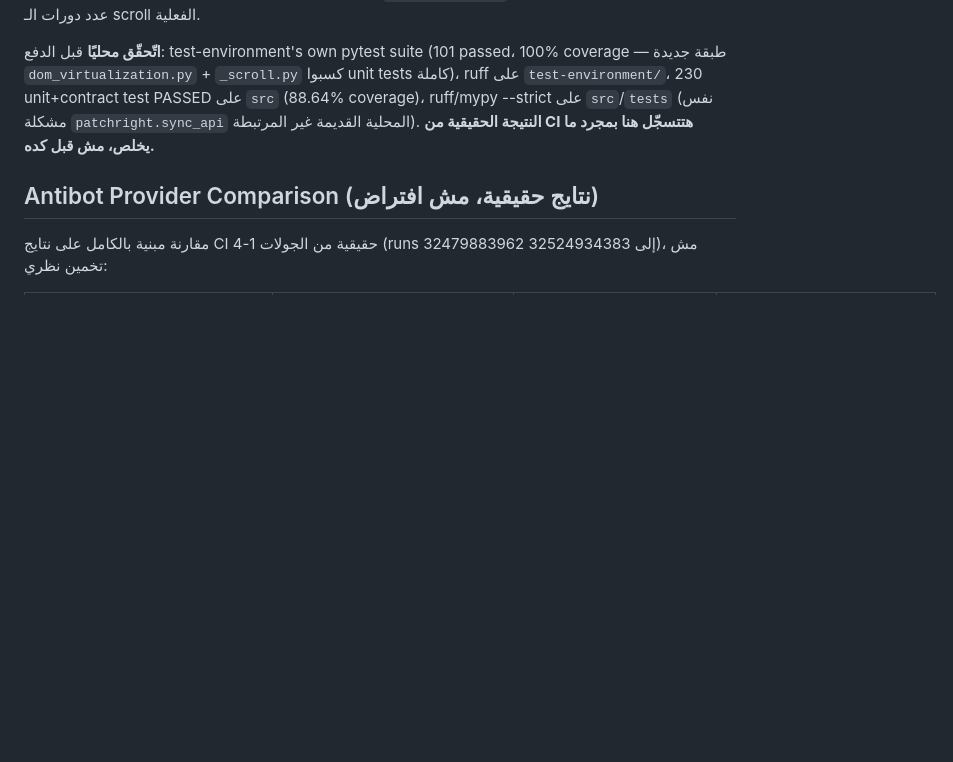
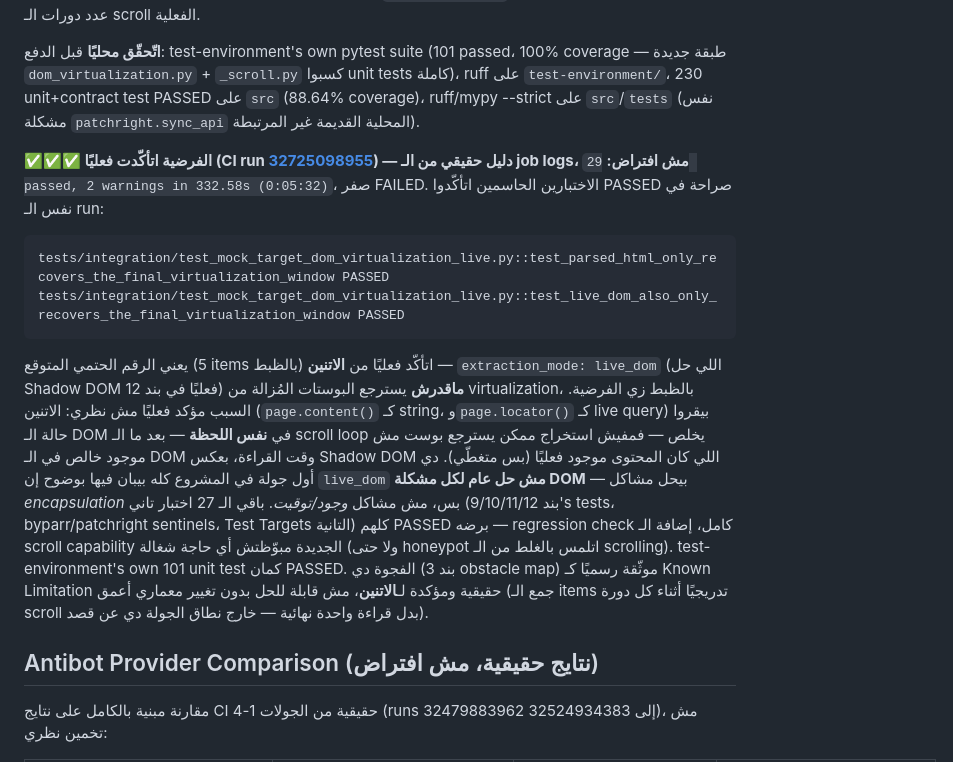
Before and after one commit to malekazmy00/TITAN-APEX, a Markdown page: docs/REQUIREMENTS.md, the part around the change. Drawn GitHub-style; blank space fills up the shorter version.

Commit message:
docs: confirm DOM Virtualization is a real Known Limitation for both extraction modes (run 32725098955)
REQUIREMENTS.md section 9 entry 13, test-environment/CHANGELOG.md's
round entry, and OBSTACLE_MAP_AND_ESCALATION_SCHEDULE.md's DOM
Virtualization row now cite the real result: 29 passed, 0 failed.
Both test_parsed_html_only_recovers_the_final_virtualization_window and
test_live_dom_also_only_recovers_the_final_virtualization_window are
confirmed PASSED explicitly, each with the deterministic expectation
(exactly 5 items) holding true in a real crawl -- extraction_mode:
live_dom (entry 12's fix for Shadow DOM) does NOT recover posts evicted
by virtualization, confirming the hypothesis: this is a timing +
DOM-existence problem, not a selector-reachability one. All 27 other
tests (test-environment's own 101 unit tests included) passed too --
full regression check, the new scroll capability broke nothing.

````diff
--- a/docs/REQUIREMENTS.md
+++ b/docs/REQUIREMENTS.md
@@ -1342,8 +1342,33 @@ DOM **في نفس اللحظة** (بعد ما الـ scroll loop يخلص)، ف
 `_scroll.py` كسبوا unit tests كاملة)، ruff على `test-environment/`،
 230 unit+contract test PASSED على `src` (88.64% coverage)، ruff/mypy
 --strict على `src`/`tests` (نفس مشكلة `patchright.sync_api` المحلية
-القديمة غير المرتبطة). **النتيجة الحقيقية من CI هتتسجّل هنا بمجرد ما
-يخلص، مش قبل كده.**
+القديمة غير المرتبطة).
+
+**✅✅✅ الفرضية اتأكّدت فعليًا (CI run [32725098955](https://github.com/malekazmy00/TITAN-APEX/actions/runs/32725098955)) — دليل حقيقي من الـ job logs، مش افتراض:**
+`29 passed, 2 warnings in 332.58s (0:05:32)`، صفر FAILED. الاختبارين
+الحاسمين اتأكّدوا PASSED صراحة في نفس الـ run:
+```
+tests/integration/test_mock_target_dom_virtualization_live.py::test_parsed_html_only_recovers_the_final_virtualization_window PASSED
+tests/integration/test_mock_target_dom_virtualization_live.py::test_live_dom_also_only_recovers_the_final_virtualization_window PASSED
+```
+يعني الرقم الحتمي المتوقع (5 items بالظبط) اتأكّد فعليًا من **الاتنين**
+— `extraction_mode: live_dom` (اللي حل Shadow DOM فعليًا في بند 12)
+**ماقدرش** يسترجع البوستات المُزالة من virtualization، بالظبط زي
+الفرضية. السبب مؤكد فعليًا مش نظري: الاتنين (`page.content()` كـ
+string، و`page.locator()` كـ live query) بيقروا حالة الـ DOM في **نفس
+اللحظة** — بعد ما الـ scroll loop يخلص — فمفيش استخراج ممكن يسترجع
+بوست مش موجود خالص في الـ DOM وقت القراءة، بعكس Shadow DOM اللي كان
+المحتوى موجود فعليًا (بس متغطّي). دي أول جولة في المشروع كله بيبان
+فيها بوضوح إن `live_dom` **مش حل عام لكل مشكلة DOM** — بيحل مشاكل
+*encapsulation* بس، مش مشاكل *وجود/توقيت*. باقي الـ 27 اختبار تاني (بند
+9/10/11/12's tests، byparr/patchright sentinels، Test Targets التانية)
+كلهم PASSED برضه — regression check كامل، إضافة الـ scroll capability
+الجديدة مبوّظتش أي حاجة شغالة (ولا حتى honeypot اتلمس بالغلط من الـ
+scrolling). test-environment's own 101 unit test كمان PASSED. الفجوة
+دي (بند 3 obstacle map) موثّقة رسميًا كـ Known Limitation حقيقية
+ومؤكدة لـ**الاتنين**، مش قابلة للحل بدون تغيير معماري أعمق (جمع الـ
+items تدريجيًا أثناء كل دورة scroll بدل قراءة واحدة نهائية — خارج نطاق
+الجولة دي عن قصد).
 
 ## Antibot Provider Comparison (نتايج حقيقية، مش افتراض)
 
````
Also changed, not shown: docs/OBSTACLE_MAP_AND_ESCALATION_SCHEDULE.md (+1 -1 lines), test-environment/CHANGELOG.md (+1 -1 lines).
